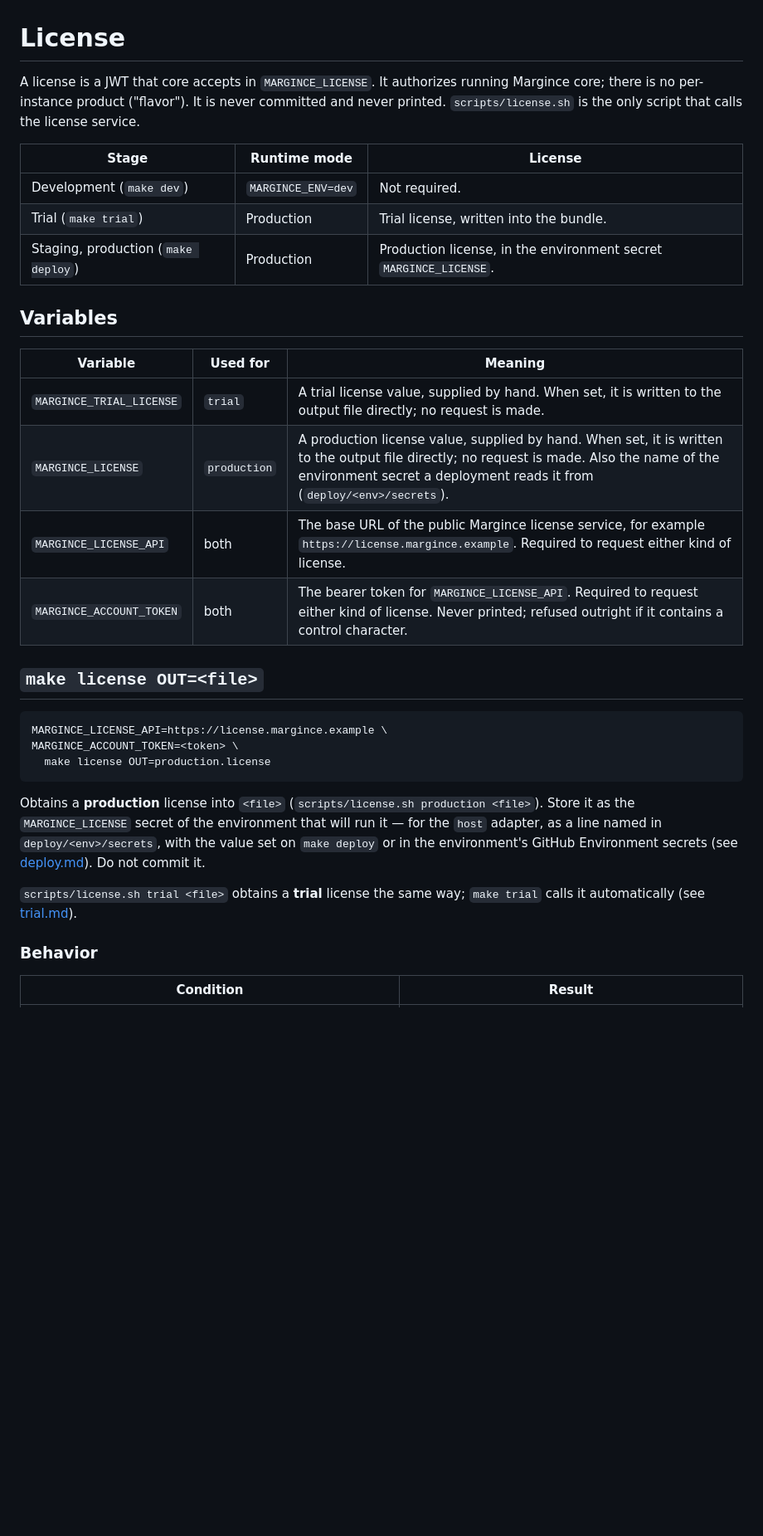
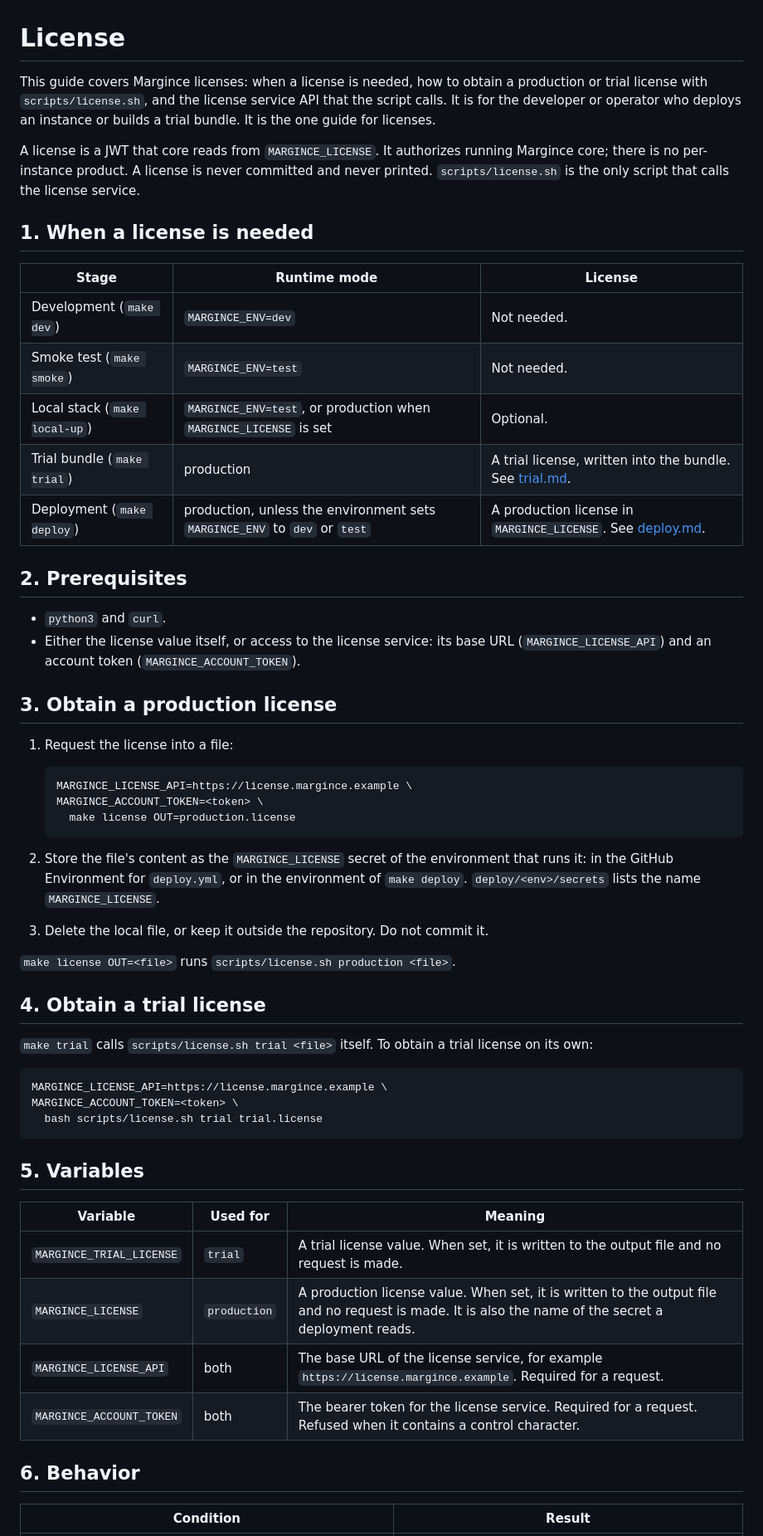
Before and after one commit to margince/template, a Markdown page: docs/license.md, the part around one of its changes. Shown at 83% size. Drawn GitHub-style; blank space fills up the shorter version.

Commit message:
docs(license, trial): align with the guide structure
Co-Authored-By: Claude Opus 5.5 (1M context) <noreply@anthropic.com>

````diff
--- a/docs/license.md
+++ b/docs/license.md
@@ -1,44 +1,72 @@
 # License
 
-A license is a JWT that core accepts in `MARGINCE_LICENSE`. It authorizes
-running Margince core; there is no per-instance product ("flavor"). It is
-never committed and never printed. `scripts/license.sh` is the only script
-that calls the license service.
+This guide covers Margince licenses: when a license is needed, how to obtain a
+production or trial license with `scripts/license.sh`, and the license service
+API that the script calls. It is for the developer or operator who deploys an
+instance or builds a trial bundle. It is the one guide for licenses.
+
+A license is a JWT that core reads from `MARGINCE_LICENSE`. It authorizes
+running Margince core; there is no per-instance product. A license is never
+committed and never printed. `scripts/license.sh` is the only script that
+calls the license service.
+
+## 1. When a license is needed
 
 | Stage | Runtime mode | License |
 |---|---|---|
-| Development (`make dev`) | `MARGINCE_ENV=dev` | Not required. |
-| Trial (`make trial`) | Production | Trial license, written into the bundle. |
-| Staging, production (`make deploy`) | Production | Production license, in the environment secret `MARGINCE_LICENSE`. |
+| Development (`make dev`) | `MARGINCE_ENV=dev` | Not needed. |
+| Smoke test (`make smoke`) | `MARGINCE_ENV=test` | Not needed. |
+| Local stack (`make local-up`) | `MARGINCE_ENV=test`, or production when `MARGINCE_LICENSE` is set | Optional. |
+| Trial bundle (`make trial`) | production | A trial license, written into the bundle. See [trial.md](trial.md). |
+| Deployment (`make deploy`) | production, unless the environment sets `MARGINCE_ENV` to `dev` or `test` | A production license in `MARGINCE_LICENSE`. See [deploy.md](deploy.md#58-the-license-check). |
 
-## Variables
+## 2. Prerequisites
 
-| Variable | Used for | Meaning |
-|---|---|---|
-| `MARGINCE_TRIAL_LICENSE` | `trial` | A trial license value, supplied by hand. When set, it is written to the output file directly; no request is made. |
-| `MARGINCE_LICENSE` | `production` | A production license value, supplied by hand. When set, it is written to the output file directly; no request is made. Also the name of the environment secret a deployment reads it from (`deploy/<env>/secrets`). |
-| `MARGINCE_LICENSE_API` | both | The base URL of the public Margince license service, for example `https://license.margince.example`. Required to request either kind of license. |
-| `MARGINCE_ACCOUNT_TOKEN` | both | The bearer token for `MARGINCE_LICENSE_API`. Required to request either kind of license. Never printed; refused outright if it contains a control character. |
+- `python3` and `curl`.
+- Either the license value itself, or access to the license service: its base
+  URL (`MARGINCE_LICENSE_API`) and an account token
+  (`MARGINCE_ACCOUNT_TOKEN`).
 
-## `make license OUT=<file>`
+## 3. Obtain a production license
+
+1. Request the license into a file:
+
+   ```sh
+   MARGINCE_LICENSE_API=https://license.margince.example \
+   MARGINCE_ACCOUNT_TOKEN=<token> \
+     make license OUT=production.license
+   ```
+
+2. Store the file's content as the `MARGINCE_LICENSE` secret of the
+   environment that runs it: in the GitHub Environment for `deploy.yml`, or in
+   the environment of `make deploy`. `deploy/<env>/secrets` lists the name
+   `MARGINCE_LICENSE`.
+3. Delete the local file, or keep it outside the repository. Do not commit
+   it.
+
+`make license OUT=<file>` runs `scripts/license.sh production <file>`.
+
+## 4. Obtain a trial license
+
+`make trial` calls `scripts/license.sh trial <file>` itself. To obtain a trial
+license on its own:
 
 ```sh
 MARGINCE_LICENSE_API=https://license.margince.example \
 MARGINCE_ACCOUNT_TOKEN=<token> \
-  make license OUT=production.license
+  bash scripts/license.sh trial trial.license
 ```
 
-Obtains a **production** license into `<file>` (`scripts/license.sh
-production <file>`). Store it as the `MARGINCE_LICENSE` secret of the
-environment that will run it — for the `host` adapter, as a line named in
-`deploy/<env>/secrets`, with the value set on `make deploy` or in the
-environment's GitHub Environment secrets (see
-[deploy.md](deploy.md#deployyml)). Do not commit it.
+## 5. Variables
 
-`scripts/license.sh trial <file>` obtains a **trial** license the same way;
-`make trial` calls it automatically (see [trial.md](trial.md)).
+| Variable | Used for | Meaning |
+|---|---|---|
+| `MARGINCE_TRIAL_LICENSE` | `trial` | A trial license value. When set, it is written to the output file and no request is made. |
+| `MARGINCE_LICENSE` | `production` | A production license value. When set, it is written to the output file and no request is made. It is also the name of the secret a deployment reads. |
+| `MARGINCE_LICENSE_API` | both | The base URL of the license service, for example `https://license.margince.example`. Required for a request. |
+| `MARGINCE_ACCOUNT_TOKEN` | both | The bearer token for the license service. Required for a request. Refused when it contains a control character. |
 
-### Behavior
+## 6. Behavior
 
 | Condition | Result |
 |---|---|
````
Also changed, not shown: other parts of docs/license.md (+21 -12 lines), docs/trial.md (+79 -59 lines).
